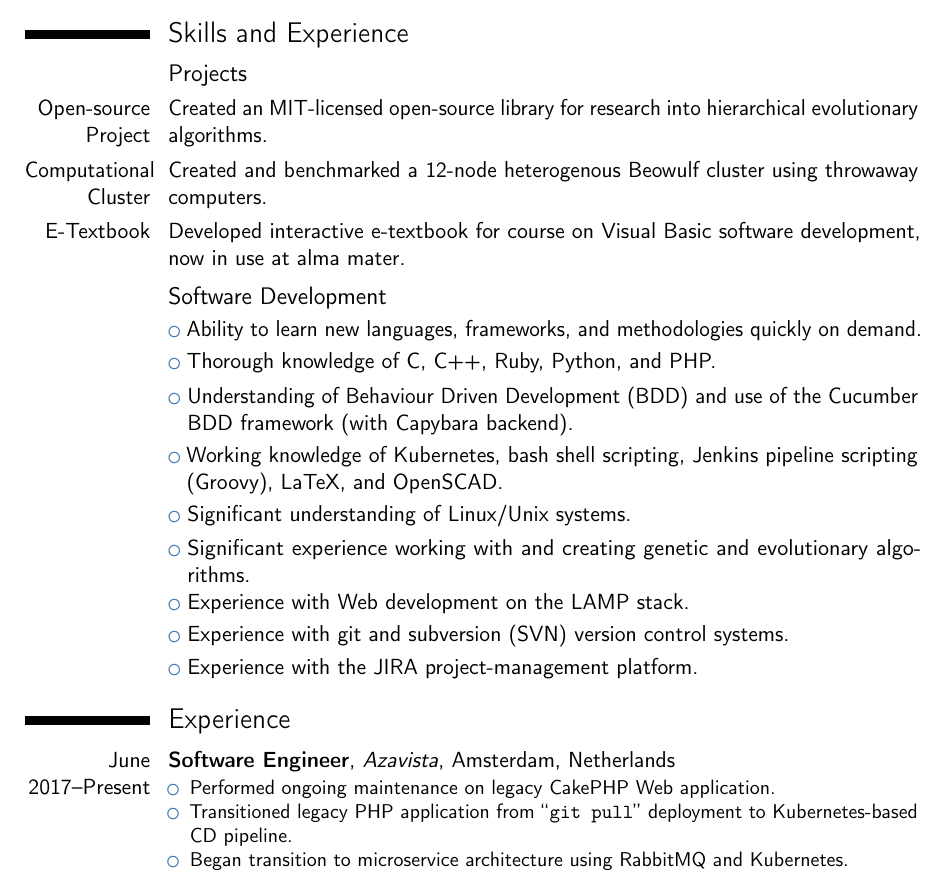
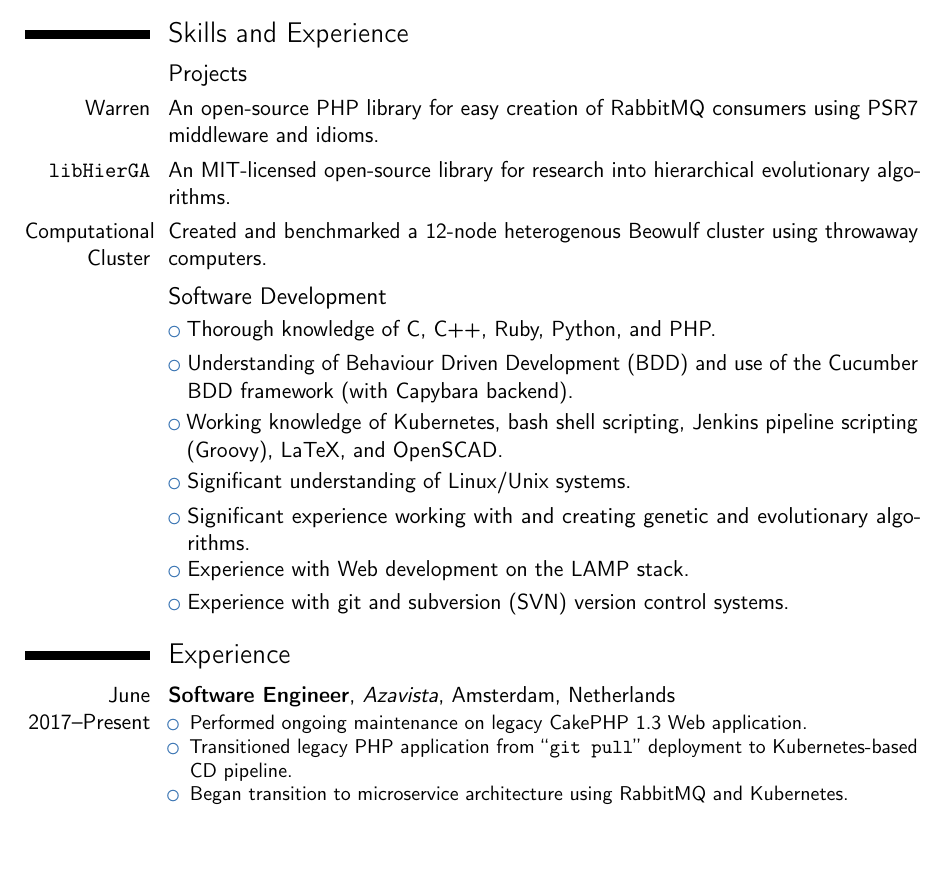
Before and after one commit to NGTOne/Resume, a LaTeX CV (Resume-basic.tex, which reads Resume.tex): part of page 1 of 2, cut so that both start at the same text, the shorter picture padded with empty space. Compiled offline with pdfLaTeX.

Commit message:
Added references to Warren

```diff
--- a/Resume.tex
+++ b/Resume.tex
@@ -2,12 +2,11 @@
 
 \section{Skills and Experience}
 \subsection{Projects}
-\cvitem{Open-source Project}{Created an MIT-licensed open-source library for research into hierarchical evolutionary algorithms.}
+\cvitem{Warren}{An open-source PHP library for easy creation of RabbitMQ consumers using PSR7 middleware and idioms.}
+\cvitem{\texttt{libHierGA}}{An MIT-licensed open-source library for research into hierarchical evolutionary algorithms.}
 \cvitem{Computational Cluster}{Created and benchmarked a 12-node heterogenous Beowulf cluster using throwaway computers.}
-\cvitem{E-Textbook}{Developed interactive e-textbook for course on Visual Basic software development, now in use at alma mater.}
 
 \subsection{Software Development}
-\cvlistitem{Ability to learn new languages, frameworks, and methodologies quickly on demand.}
 \cvlistitem{Thorough knowledge of C, C++, Ruby, Python, and PHP.}
 \cvlistitem{Understanding of Behaviour Driven Development (BDD) and use of the Cucumber BDD framework (with Capybara backend).}
 \cvlistitem{Working knowledge of Kubernetes, bash shell scripting, Jenkins pipeline scripting (Groovy), LaTeX, and \mbox{OpenSCAD.}}
@@ -15,12 +14,11 @@
 \cvlistitem{Significant experience working with and creating genetic and evolutionary algorithms.}
 \cvlistitem{Experience with Web development on the LAMP stack.}
 \cvlistitem{Experience with git and subversion (SVN) version control systems.}
-\cvlistitem{Experience with the JIRA project-management platform.}
 
 \section{Experience}
 \cventry{June 2017--Present}{Software Engineer}{Azavista}{Amsterdam, Netherlands}{}{
 \begin{itemize}
-\item Performed ongoing maintenance on legacy CakePHP Web application.
+\item Performed ongoing maintenance on legacy CakePHP 1.3 Web application.
 \item Transitioned legacy PHP application from ``\texttt{git pull}'' deployment to Kubernetes-based CD pipeline.
 \item Began transition to microservice architecture using RabbitMQ and Kubernetes.
 \item Created Jenkins-based CI pipelines for microservices and legacy PHP app.
```
